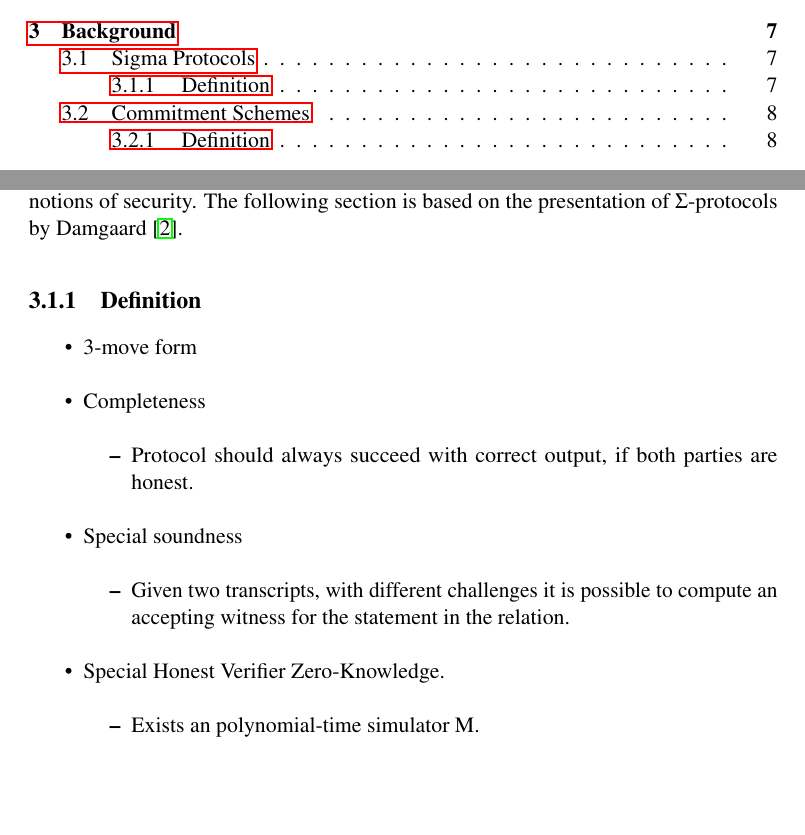
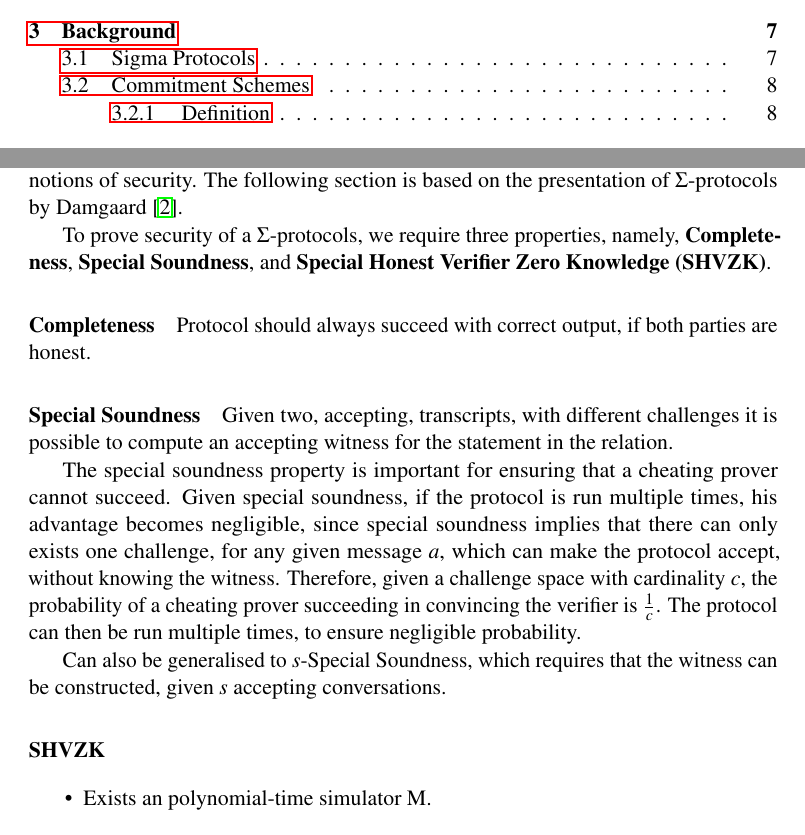
Before and after one commit to Nsidorenco/thesis, a LaTeX thesis (report/main.tex, which reads report/sections/background.tex): two parts of pages 9 and 17 of 30, joined at a grey line, cut so that both start at the same text, the shorter picture padded with empty space. Compiled offline with pdfLaTeX.

Commit message:
Add general definitions of Sigma-Protocols.

```diff
--- a/report/sections/background.tex
+++ b/report/sections/background.tex
@@ -15,20 +15,29 @@ The following section aims to introduce the definition of $\Sigma$-protocols,
 along with its notions of security. The following section is based on the
 presentation of $\Sigma$-protocols by \citet{on-sigma-protocols}.
 
-\subsection{Definition}
-\label{sec:sigma_definition}
-\begin{itemize}
-  \item 3-move form
-  \item Completeness
-    \begin{itemize}
-      \item Protocol should always succeed with correct output, if both parties are honest.
-    \end{itemize}
-  \item Special soundness
-    \begin{itemize}
-      \item Given two transcripts, with different challenges it is possible to
+To prove security of a $\Sigma$-protocols, we require three properties, namely,
+\textbf{Completeness}, \textbf{Special Soundness}, and \textbf{Special Honest Verifier Zero Knowledge (SHVZK)}.
+
+\paragraph{Completeness}
+Protocol should always succeed with correct output, if both parties are honest.
+
+\paragraph{Special Soundness}
+Given two, accepting, transcripts, with different challenges it is possible to
 compute an accepting witness for the statement in the relation.
-    \end{itemize}
-  \item Special Honest Verifier Zero-Knowledge.
+
+The special soundness property is important for ensuring that a cheating prover
+cannot succeed. Given special soundness, if the protocol is run multiple times,
+his advantage becomes negligible, since special soundness implies that there can
+only exists one challenge, for any given message $a$, which can make the
+protocol accept, without knowing the witness. Therefore, given a challenge space
+with cardinality $c$, the probability of a cheating prover succeeding in
+convincing the verifier is $\frac{1}{c}$. The protocol can then be run multiple
+times, to ensure negligible probability.
+
+Can also be generalised to $s$-Special Soundness, which requires that the
+witness can be constructed, given $s$ accepting conversations.
+
+\paragraph{SHVZK}
 \begin{itemize}
   \item Exists an polynomial-time simulator M.
   \item Given statement, x, and challenge, e, output an accepting
```
Also changed, not shown: report/sections/background.tex (1 more changed lines). Lines whose indentation alone changed are shown as unchanged.
